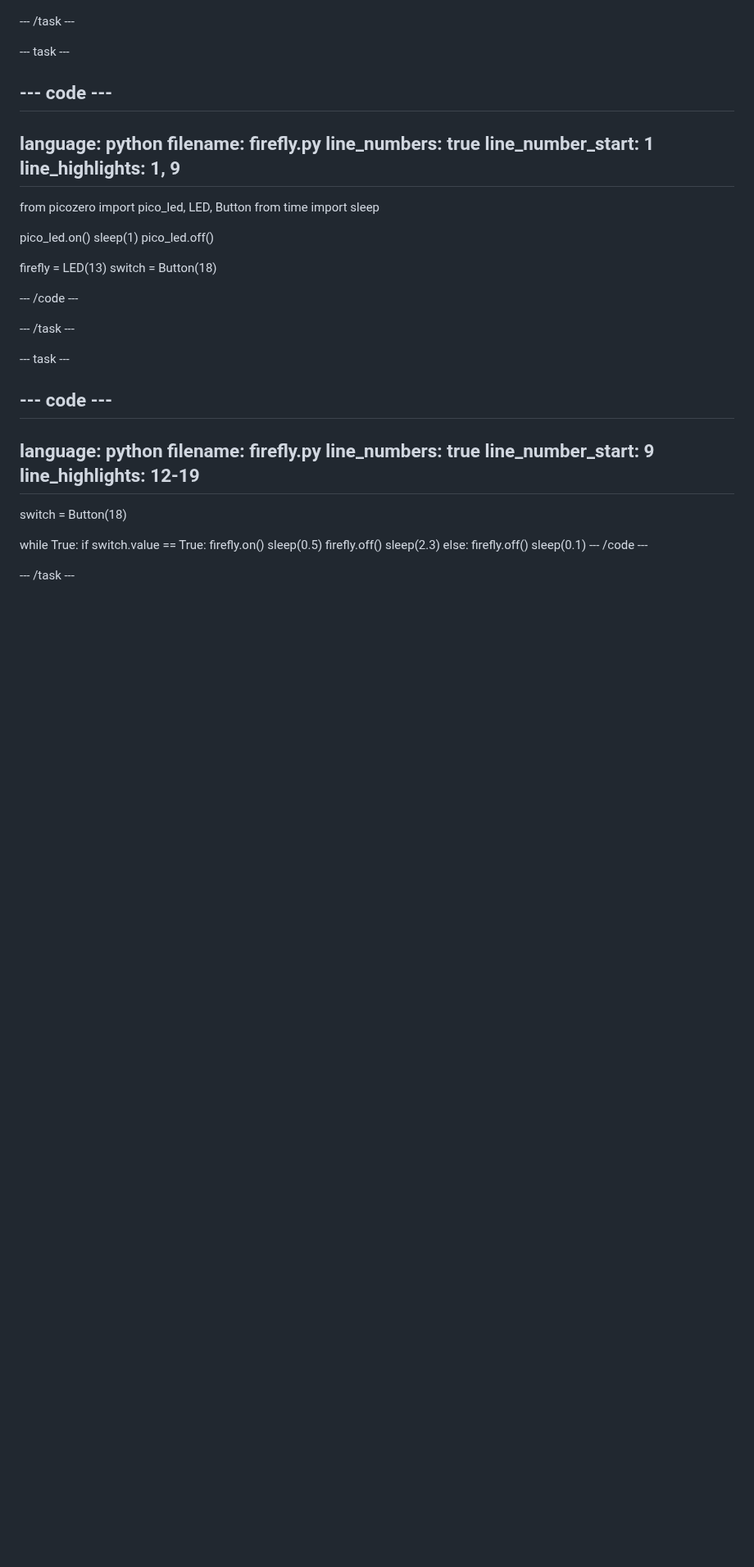
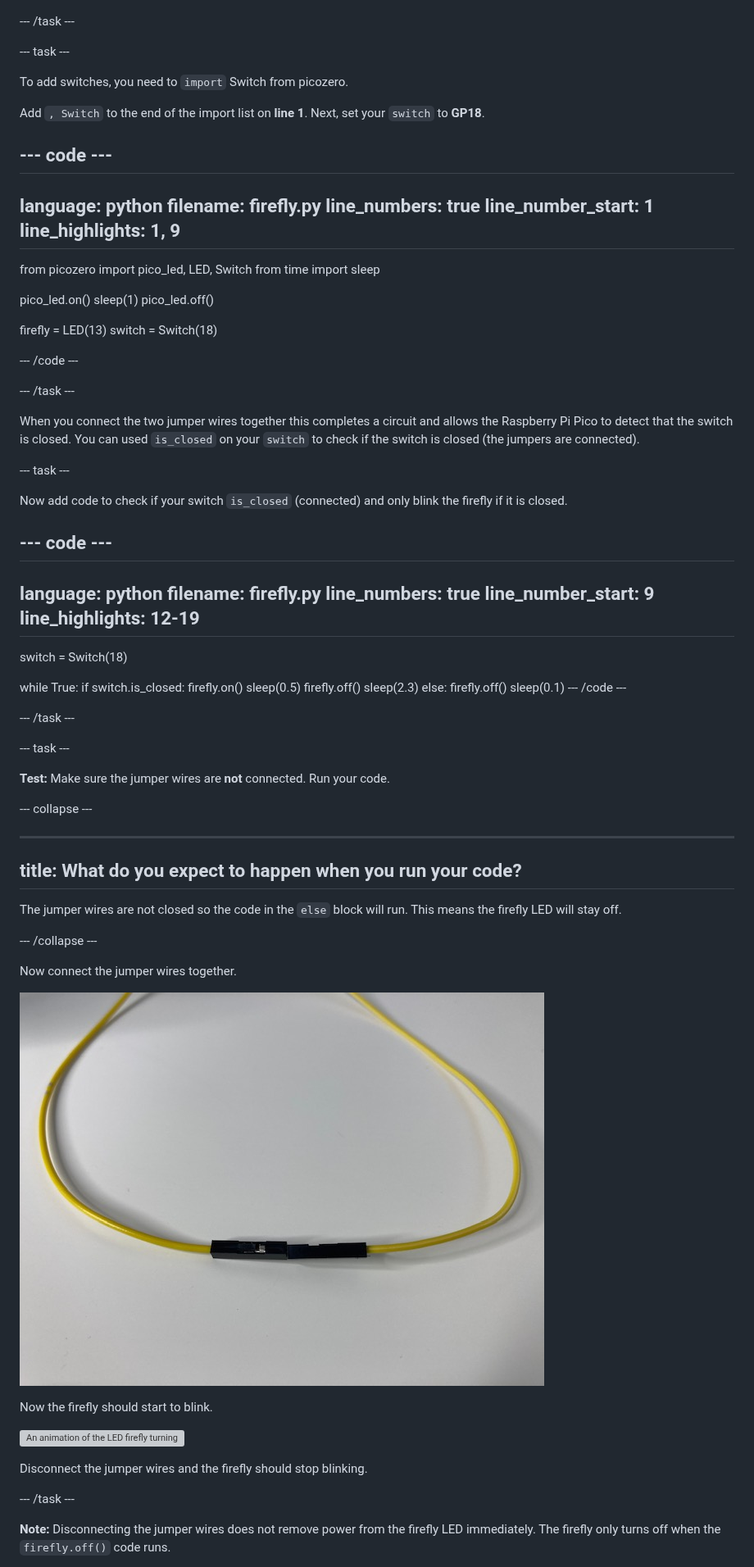
Before and after one commit to raspberrypilearning/led-firefly, a Markdown page: en/step_6.md, the part around one of its changes. Shown at 82% size. GitHub-like rendering; pictures changed too: en/images/connected-wires.jpg (added); blank space fills up the shorter version; grey boxes are pictures that could not be loaded.

```diff
--- a/en/step_6.md
+++ b/en/step_6.md
@@ -35,6 +35,10 @@ Connect one jumper wire to **GP18** and the other to **GND**. It doesn't matter
 
 --- task ---
 
+To add switches, you need to `import` Switch from picozero.
+
+Add `, Switch` to the end of the import list on **line 1**. Next, set your `switch` to **GP18**.
+
 --- code ---
 ---
 language: python
@@ -43,7 +47,7 @@ line_numbers: true
 line_number_start: 1
 line_highlights: 1, 9
 ---
-from picozero import pico_led, LED, Button
+from picozero import pico_led, LED, Switch
 from time import sleep
 
 pico_led.on()
@@ -51,13 +55,17 @@ sleep(1)
 pico_led.off()
 
 firefly = LED(13)
-switch = Button(18)
+switch = Switch(18)
 
 --- /code ---
 
 --- /task ---
 
+When you connect the two jumper wires together this completes a circuit and allows the Raspberry Pi Pico to detect that the switch is closed. You can used `is_closed` on your `switch` to check if the switch is closed (the jumpers are connected).
+
 --- task ---
+
+Now add code to check if your switch `is_closed` (connected) and only blink the firefly if it is closed.
 
 --- code ---
 ---
@@ -67,10 +75,10 @@ line_numbers: true
 line_number_start: 9
 line_highlights: 12-19
 ---
-switch = Button(18)
+switch = Switch(18)
 
 while True:
-    if switch.value == True:
+    if switch.is_closed:
         firefly.on()
         sleep(0.5)
         firefly.off()
@@ -82,3 +90,31 @@ while True:
 
 --- /task ---
 
+--- task ---
+
+**Test:** Make sure the jumper wires are **not** connected. Run your code.
+
+--- collapse ---
+
+---
+title: What do you expect to happen when you run your code?
+---
+
+The jumper wires are not closed so the code in the `else` block will run. This means the firefly LED will stay off.
+
+--- /collapse ---
+
+Now connect the jumper wires together.
+
+![The pin of one jumper wire connected to the socket of the other jumper wire.](images/connected-wires.jpg)
+
+Now the firefly should start to blink.
+
+![An animation of the LED firefly turning on when the jumper wires are connected.](images/firefly-switch.gif)
+
+Disconnect the jumper wires and the firefly should stop blinking.
+
+--- /task ---
+
+**Note:** Disconnecting the jumper wires does not remove power from the firefly LED immediately. The firefly only turns off when the `firefly.off()` code runs.
+
```
Also changed, not shown: other parts of en/step_6.md (+4 -0 lines), en/step_4.md (+2 -2 lines), en/step_8.md (+8 -1 lines), 1 other file.
